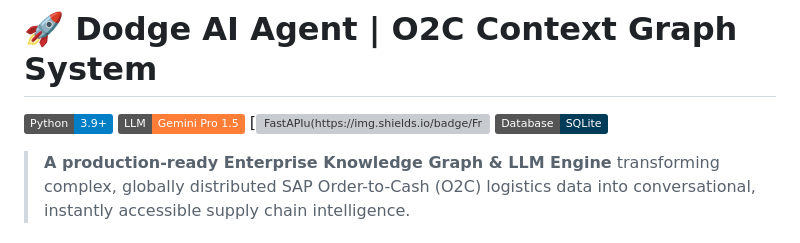
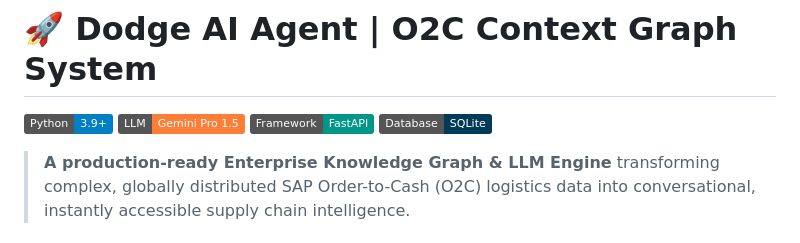
Before and after one commit to AmitS1009/Dodge-AI-Agent-O2C-Context-Graph-System, a Markdown page: README.md, the part around the change. Rendered like a GitHub page; badges without logos; grey boxes are pictures that could not be loaded.

```diff
--- a/README.md
+++ b/README.md
@@ -2,7 +2,7 @@
 
 [![Python 3.9+](https://img.shields.io/badge/Python-3.9+-blue.svg)](https://www.python.org/)
 [![Google Gemini Pro 1.5](https://img.shields.io/badge/LLM-Gemini_Pro_1.5-orange.svg)](https://ai.google.dev/)
-[![FastAPIu(https://img.shields.io/badge/Framework-FastAPI-009688.svg?logo=fastapi)](https://fastapi.tiangolo.com/)
+[![FastAPI](https://img.shields.io/badge/Framework-FastAPI-009688.svg?logo=fastapi)](https://fastapi.tiangolo.com/)
 [![SQLite](https://img.shields.io/badge/Database-SQLite-003B57.svg?logo=sqlite)](https://sqlite.org/)
 
 > **A production-ready Enterprise Knowledge Graph & LLM Engine** transforming complex, globally distributed SAP Order-to-Cash (O2C) logistics data into conversational, instantly accessible supply chain intelligence.
```
